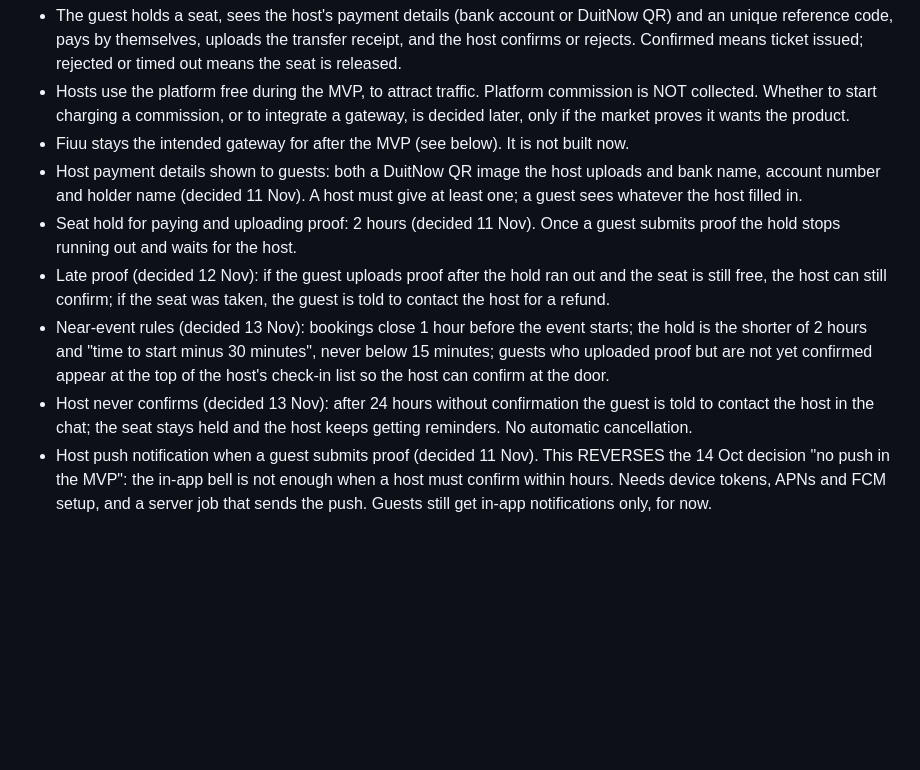
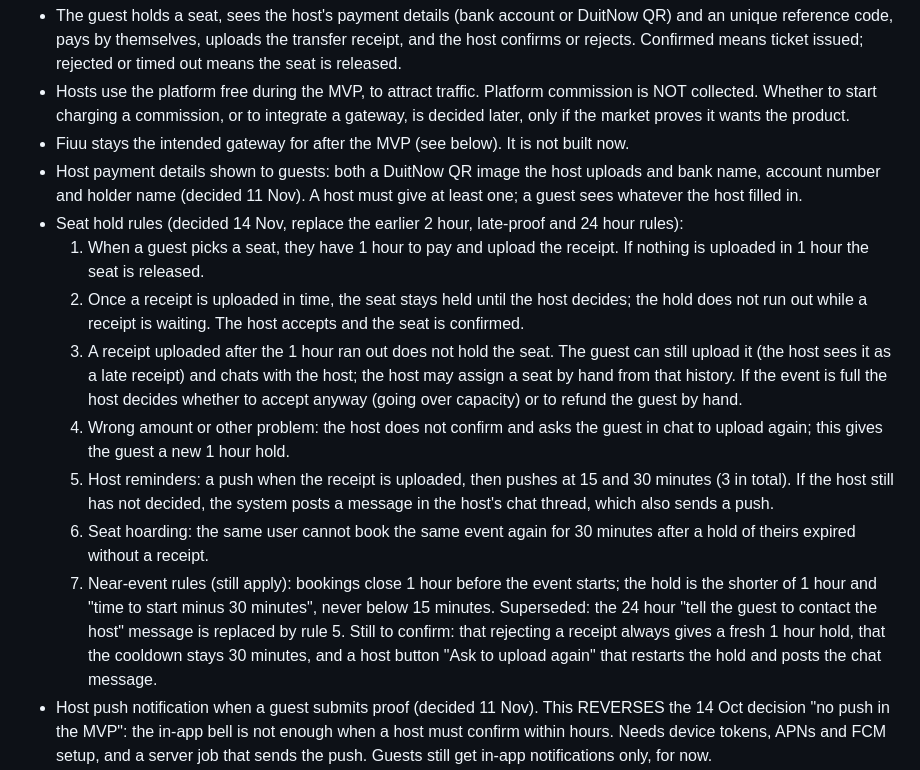
Before and after one commit to LeongTL/jom_event, a Markdown page: docs/decisions/2026-11-10-fiuu-and-pending.md, the part around the change. Rendered like a GitHub page; blank space fills up the shorter version.

Commit message:
docs: seat hold rules, 1 hour hold, late receipts, cooldown
Co-Authored-By: Claude Sonnet 5.5 <noreply@anthropic.com>
Claude-Session: https://claude.ai/code/session_01EWLnGKBMox6jAUxC6GUTDE

```diff
--- a/docs/decisions/2026-11-10-fiuu-and-pending.md
+++ b/docs/decisions/2026-11-10-fiuu-and-pending.md
@@ -9,10 +9,15 @@ Status: brainstorming notes. Nothing here is an approved design yet; each item b
 - Hosts use the platform free during the MVP, to attract traffic. Platform commission is NOT collected. Whether to start charging a commission, or to integrate a gateway, is decided later, only if the market proves it wants the product.
 - Fiuu stays the intended gateway for after the MVP (see below). It is not built now.
 - Host payment details shown to guests: both a DuitNow QR image the host uploads and bank name, account number and holder name (decided 11 Nov). A host must give at least one; a guest sees whatever the host filled in.
-- Seat hold for paying and uploading proof: 2 hours (decided 11 Nov). Once a guest submits proof the hold stops running out and waits for the host.
-- Late proof (decided 12 Nov): if the guest uploads proof after the hold ran out and the seat is still free, the host can still confirm; if the seat was taken, the guest is told to contact the host for a refund.
-- Near-event rules (decided 13 Nov): bookings close 1 hour before the event starts; the hold is the shorter of 2 hours and "time to start minus 30 minutes", never below 15 minutes; guests who uploaded proof but are not yet confirmed appear at the top of the host's check-in list so the host can confirm at the door.
-- Host never confirms (decided 13 Nov): after 24 hours without confirmation the guest is told to contact the host in the chat; the seat stays held and the host keeps getting reminders. No automatic cancellation.
+- Seat hold rules (decided 14 Nov, replace the earlier 2 hour, late-proof and 24 hour rules):
+  1. When a guest picks a seat, they have 1 hour to pay and upload the receipt. If nothing is uploaded in 1 hour the seat is released.
+  2. Once a receipt is uploaded in time, the seat stays held until the host decides; the hold does not run out while a receipt is waiting. The host accepts and the seat is confirmed.
+  3. A receipt uploaded after the 1 hour ran out does not hold the seat. The guest can still upload it (the host sees it as a late receipt) and chats with the host; the host may assign a seat by hand from that history. If the event is full the host decides whether to accept anyway (going over capacity) or to refund the guest by hand.
+  4. Wrong amount or other problem: the host does not confirm and asks the guest in chat to upload again; this gives the guest a new 1 hour hold.
+  5. Host reminders: a push when the receipt is uploaded, then pushes at 15 and 30 minutes (3 in total). If the host still has not decided, the system posts a message in the host's chat thread, which also sends a push.
+  6. Seat hoarding: the same user cannot book the same event again for 30 minutes after a hold of theirs expired without a receipt.
+  7. Near-event rules (still apply): bookings close 1 hour before the event starts; the hold is the shorter of 1 hour and "time to start minus 30 minutes", never below 15 minutes.
+  Superseded: the 24 hour "tell the guest to contact the host" message is replaced by rule 5. Still to confirm: that rejecting a receipt always gives a fresh 1 hour hold, that the cooldown stays 30 minutes, and a host button "Ask to upload again" that restarts the hold and posts the chat message.
 - Host push notification when a guest submits proof (decided 11 Nov). This REVERSES the 14 Oct decision "no push in the MVP": the in-app bell is not enough when a host must confirm within hours. Needs device tokens, APNs and FCM setup, and a server job that sends the push. Guests still get in-app notifications only, for now.
 - Fits the existing design: reuse the `processing` booking state and add a manual-transfer implementation behind `PaymentProvider`; "host confirms" replaces the gateway webhook.
 - Changes needed (not yet designed): longer seat hold than 15 minutes, states and timeouts for "no proof uploaded" and "host never confirms", host payment details visible to guests (today only the host and an admin can read bank details), receipt image storage with access limited to that guest and host, a host confirm screen, refunds done by the host (platform holds no money).
```
